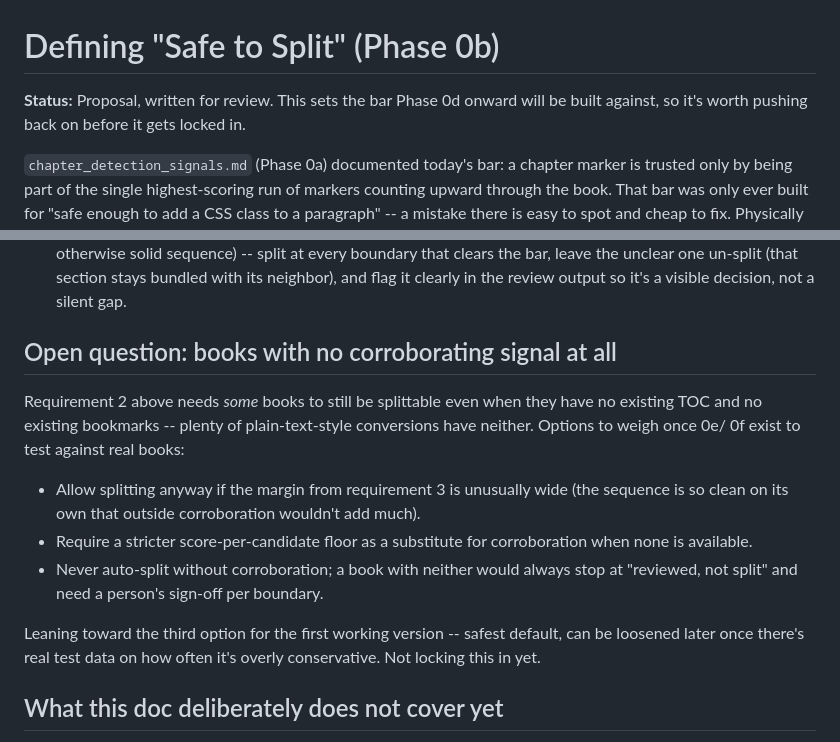
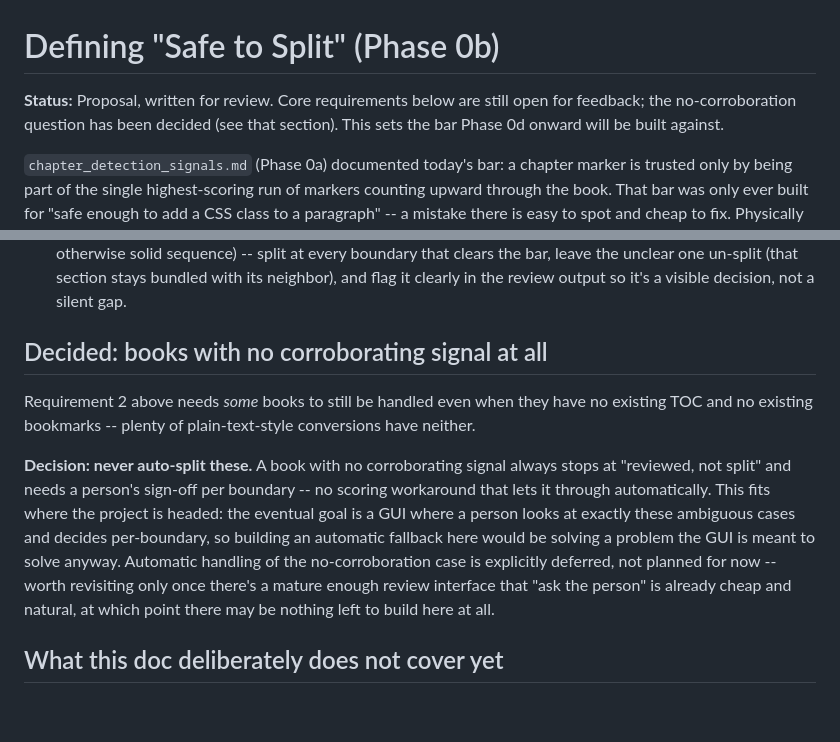
Before and after one commit to jbliley/ebook_fix, a Markdown page: docs/split_safety_bar.md, 2 parts joined by grey strips. Rendered like a GitHub page; blank space fills up the shorter version.

```diff
--- a/docs/split_safety_bar.md
+++ b/docs/split_safety_bar.md
@@ -1,8 +1,9 @@
 # Defining "Safe to Split" (Phase 0b)
 
-**Status:** Proposal, written for review. This sets the bar Phase 0d
-onward will be built against, so it's worth pushing back on before it
-gets locked in.
+**Status:** Proposal, written for review. Core requirements below are
+still open for feedback; the no-corroboration question has been
+decided (see that section). This sets the bar Phase 0d onward will be
+built against.
 
 `chapter_detection_signals.md` (Phase 0a) documented today's bar:
 a chapter marker is trusted only by being part of the single
@@ -88,25 +89,23 @@ Two different situations, and they should be handled differently:
   clearly in the review output so it's a visible decision, not a
   silent gap.
 
-## Open question: books with no corroborating signal at all
+## Decided: books with no corroborating signal at all
 
-Requirement 2 above needs *some* books to still be splittable even
-when they have no existing TOC and no existing bookmarks -- plenty of
-plain-text-style conversions have neither. Options to weigh once 0e/
-0f exist to test against real books:
+Requirement 2 above needs *some* books to still be handled even when
+they have no existing TOC and no existing bookmarks -- plenty of
+plain-text-style conversions have neither.
 
-- Allow splitting anyway if the margin from requirement 3 is
-  unusually wide (the sequence is so clean on its own that outside
-  corroboration wouldn't add much).
-- Require a stricter score-per-candidate floor as a substitute for
-  corroboration when none is available.
-- Never auto-split without corroboration; a book with neither would
-  always stop at "reviewed, not split" and need a person's sign-off
-  per boundary.
-
-Leaning toward the third option for the first working version --
-safest default, can be loosened later once there's real test data on
-how often it's overly conservative. Not locking this in yet.
+**Decision: never auto-split these.** A book with no corroborating
+signal always stops at "reviewed, not split" and needs a person's
+sign-off per boundary -- no scoring workaround that lets it through
+automatically. This fits where the project is headed: the eventual
+goal is a GUI where a person looks at exactly these ambiguous cases
+and decides per-boundary, so building an automatic fallback here would
+be solving a problem the GUI is meant to solve anyway. Automatic
+handling of the no-corroboration case is explicitly deferred, not
+planned for now -- worth revisiting only once there's a mature enough
+review interface that "ask the person" is already cheap and natural,
+at which point there may be nothing left to build here at all.
 
 ## What this doc deliberately does not cover yet
 
```
Also changed, not shown: docs/xhtml_recoder_plan.md (+5 -1 lines).
